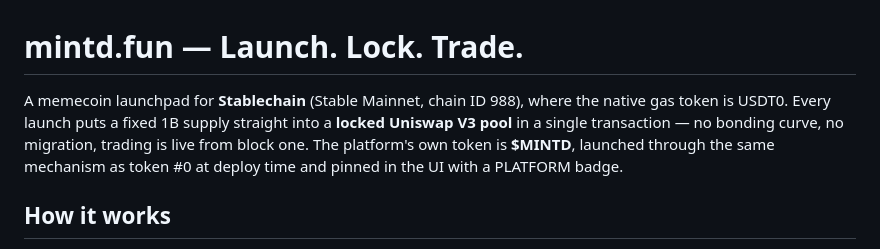
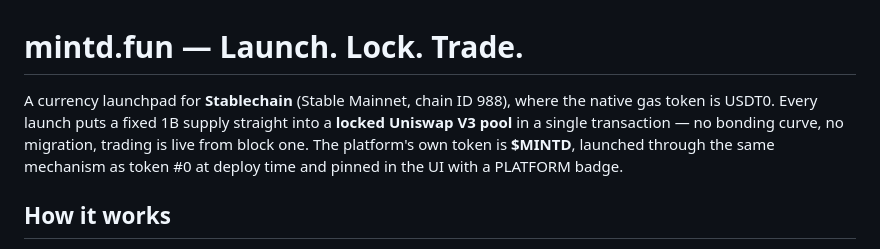
Before and after one commit to mrhouse223/mintd, a Markdown page: README.md, the part around the change. Drawn GitHub-style.

```diff
--- a/README.md
+++ b/README.md
@@ -1,6 +1,6 @@
 # mintd.fun — Launch. Lock. Trade.
 
-A memecoin launchpad for **Stablechain** (Stable Mainnet, chain ID 988), where the native gas token is USDT0. Every launch puts a fixed 1B supply straight into a **locked Uniswap V3 pool** in a single transaction — no bonding curve, no migration, trading is live from block one. The platform's own token is **$MINTD**, launched through the same mechanism as token #0 at deploy time and pinned in the UI with a PLATFORM badge.
+A currency launchpad for **Stablechain** (Stable Mainnet, chain ID 988), where the native gas token is USDT0. Every launch puts a fixed 1B supply straight into a **locked Uniswap V3 pool** in a single transaction — no bonding curve, no migration, trading is live from block one. The platform's own token is **$MINTD**, launched through the same mechanism as token #0 at deploy time and pinned in the UI with a PLATFORM badge.
 
 ## How it works
 
```
